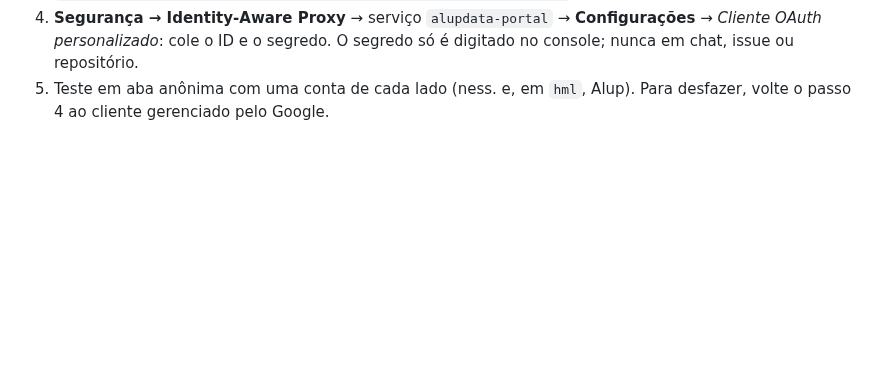
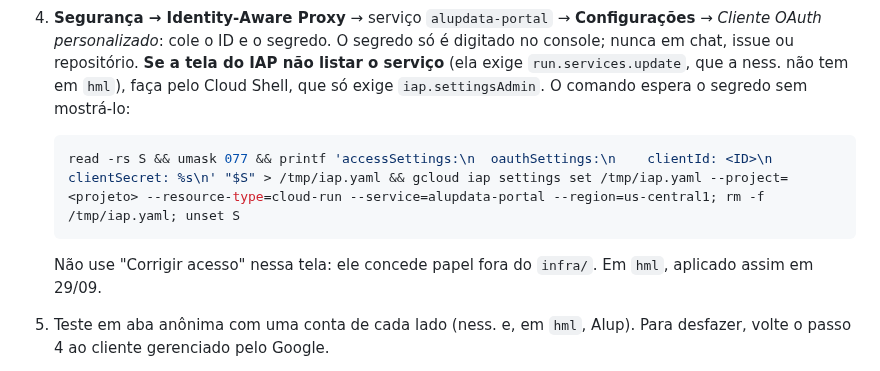
Before and after one commit to nessenergy/Alupdatalake, a Markdown page: docs/runbook/portal.md, the part around the change. Rendered like a GitHub page; blank space fills up the shorter version.

Commit message:
docs(portal): cliente externo em hml aplicado pelo Cloud Shell (#326)
A tela do IAP nao lista o servico do Cloud Run sem run.services.update,
que a ness. nao tem em hml, e o passo de console nunca salvava. O
cliente OAuth foi ligado pelo gcloud iap settings set, que so exige
iap.settingsAdmin, com o segredo lido sem eco. Registra o comando e
que "Corrigir acesso" concede papel fora do infra/.

````diff
--- a/docs/runbook/portal.md
+++ b/docs/runbook/portal.md
@@ -85,6 +85,16 @@ No console do Google Cloud, no projeto do ambiente:
 4. **Segurança → Identity-Aware Proxy** → serviço `alupdata-portal` →
    **Configurações** → *Cliente OAuth personalizado*: cole o ID e o segredo.
    O segredo só é digitado no console; nunca em chat, issue ou repositório.
+   **Se a tela do IAP não listar o serviço** (ela exige `run.services.update`,
+   que a ness. não tem em `hml`), faça pelo Cloud Shell, que só exige
+   `iap.settingsAdmin`. O comando espera o segredo sem mostrá-lo:
+
+   ```bash
+   read -rs S && umask 077 && printf 'accessSettings:\n  oauthSettings:\n    clientId: <ID>\n    clientSecret: %s\n' "$S" > /tmp/iap.yaml && gcloud iap settings set /tmp/iap.yaml --project=<projeto> --resource-type=cloud-run --service=alupdata-portal --region=us-central1; rm -f /tmp/iap.yaml; unset S
+   ```
+
+   Não use "Corrigir acesso" nessa tela: ele concede papel fora do `infra/`.
+   Em `hml`, aplicado assim em 29/09.
 5. Teste em aba anônima com uma conta de cada lado (ness. e, em `hml`, Alup).
    Para desfazer, volte o passo 4 ao cliente gerenciado pelo Google.
 
````
